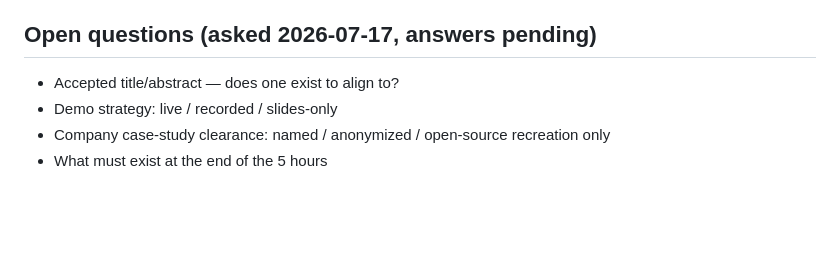
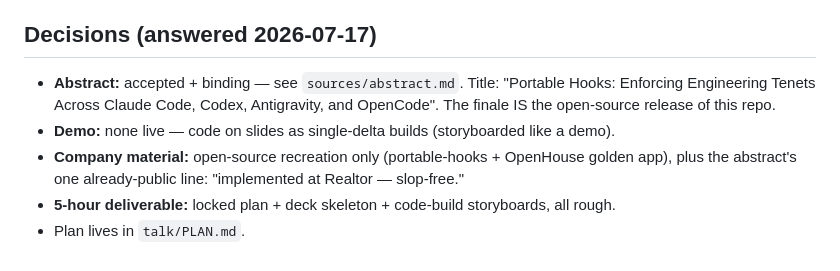
Before and after one commit to torad-labs/gateward, a Markdown page: talk/NOTES.md, the part around the change. Drawn GitHub-style; blank space fills up the shorter version.

Commit message:
talk: plan v1 + accepted abstract + brainstorm decisions
Co-Authored-By: Claude Fable 5 <noreply@anthropic.com>
Claude-Session: https://claude.ai/code/session_011Yaa9LwG7xXnnx9Afmo7wj

```diff
--- a/talk/NOTES.md
+++ b/talk/NOTES.md
@@ -77,9 +77,13 @@ Beats to lift:
 - "We" builds, "I" testifies. Every claim truth-coupled to runnable code or a real measurement.
 - Close on ONE actionable habit / behavior change, not a recap. Undercut hype on exit.
 
-## Open questions (asked 2026-07-17, answers pending)
+## Decisions (answered 2026-07-17)
 
-- Accepted title/abstract — does one exist to align to?
-- Demo strategy: live / recorded / slides-only
-- Company case-study clearance: named / anonymized / open-source recreation only
-- What must exist at the end of the 5 hours
+- **Abstract:** accepted + binding — see `sources/abstract.md`. Title: "Portable Hooks:
+  Enforcing Engineering Tenets Across Claude Code, Codex, Antigravity, and OpenCode".
+  The finale IS the open-source release of this repo.
+- **Demo:** none live — code on slides as single-delta builds (storyboarded like a demo).
+- **Company material:** open-source recreation only (portable-hooks + OpenHouse golden
+  app), plus the abstract's one already-public line: "implemented at Realtor — slop-free."
+- **5-hour deliverable:** locked plan + deck skeleton + code-build storyboards, all rough.
+- Plan lives in `talk/PLAN.md`.
```
Also changed, not shown: talk/PLAN.md (added, +162 -0 lines), talk/sources/abstract.md (added, +39 -0 lines).
